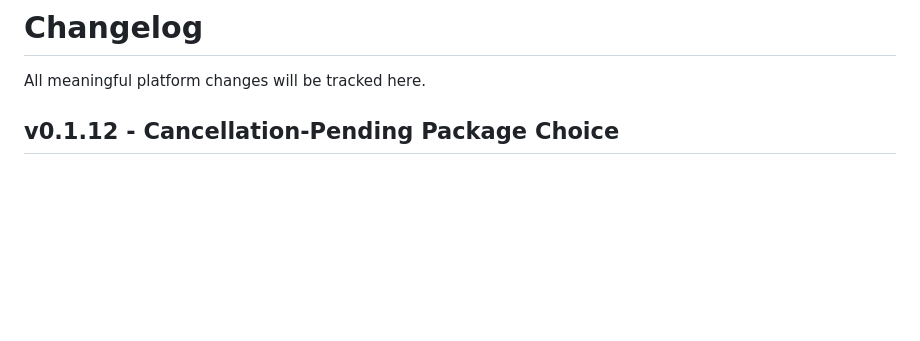
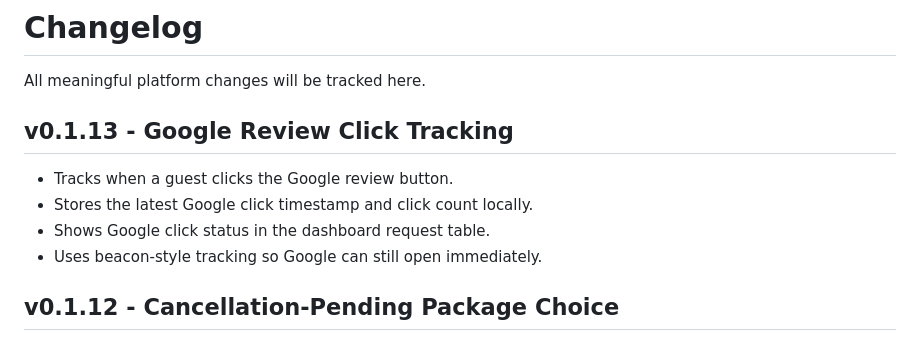
Before and after one commit to Jaykrishna505/Truvora, a Markdown page: CHANGELOG.md, the part around the change. Rendered like a GitHub page; blank space fills up the shorter version.

```diff
--- a/CHANGELOG.md
+++ b/CHANGELOG.md
@@ -1,6 +1,13 @@
 # Changelog
 
 All meaningful platform changes will be tracked here.
+
+## v0.1.13 - Google Review Click Tracking
+
+- Tracks when a guest clicks the Google review button.
+- Stores the latest Google click timestamp and click count locally.
+- Shows Google click status in the dashboard request table.
+- Uses beacon-style tracking so Google can still open immediately.
 
 ## v0.1.12 - Cancellation-Pending Package Choice
 
```
